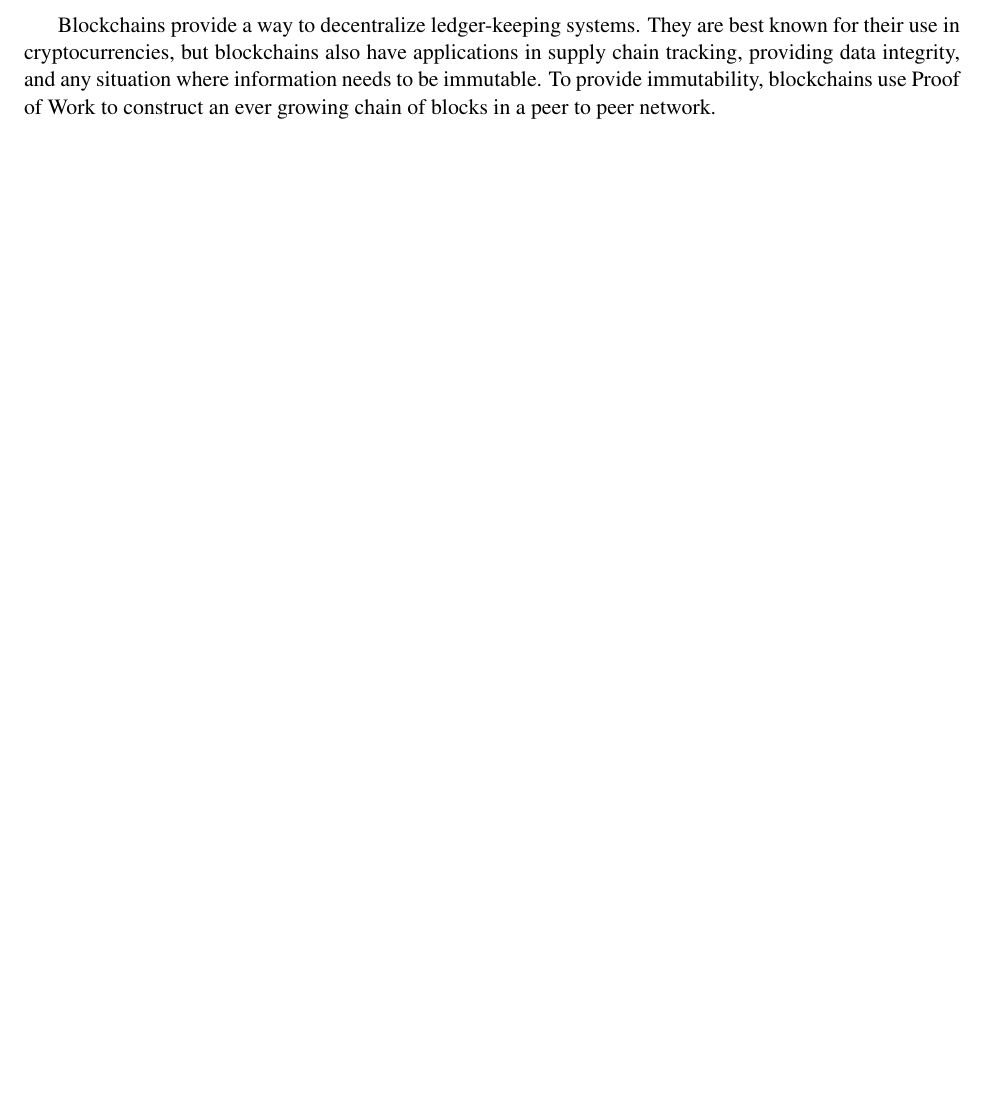
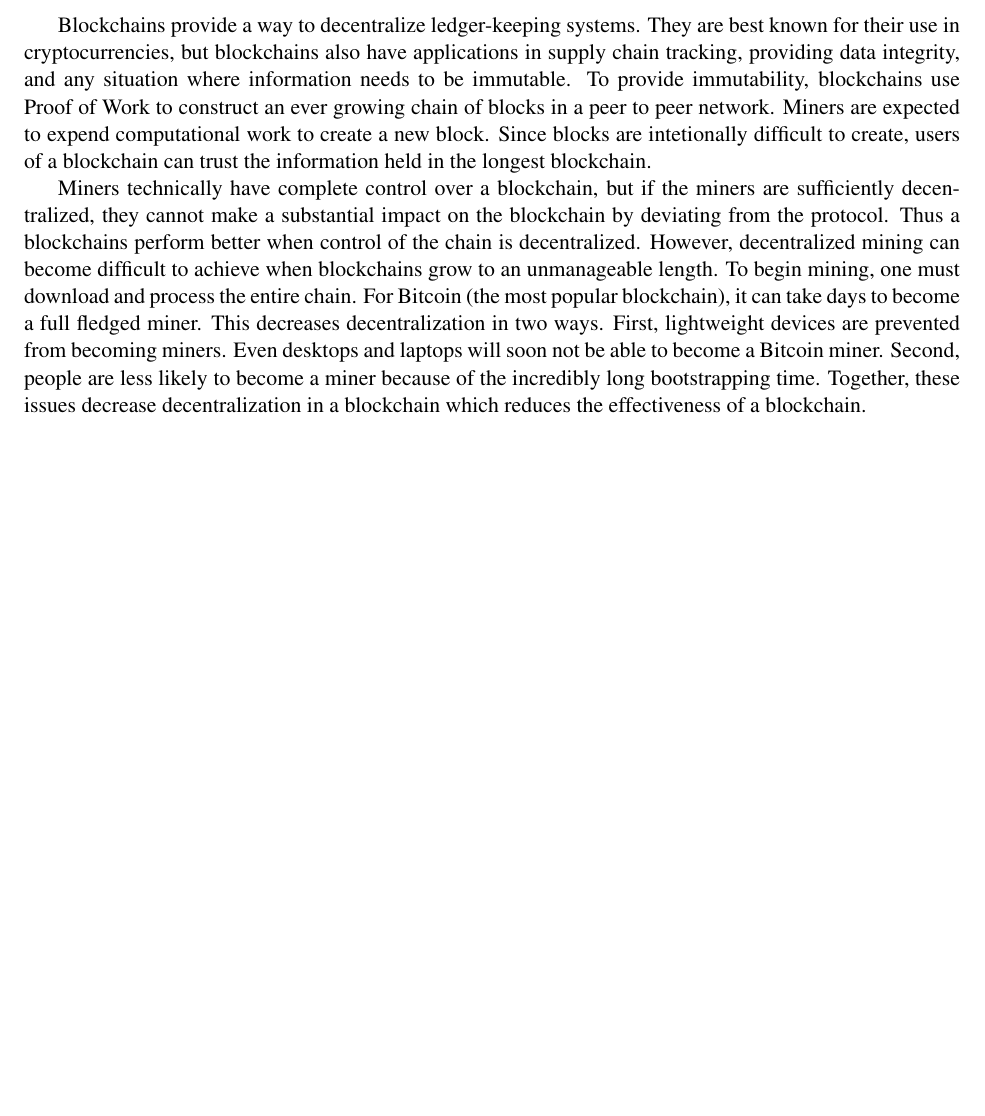
Before and after one commit to nathanstouffer/capstone, a LaTeX document (abstract/abstract.tex): part of the page, cut so that both start at the same text, the shorter picture padded with empty space. Compiled offline with LaTeX, dvips and Ghostscript.

Commit message:
continuing abstract

```diff
--- a/abstract/abstract.tex
+++ b/abstract/abstract.tex
@@ -20,8 +20,20 @@
     Blockchains provide a way to decentralize ledger-keeping systems.
     They are best known for their use in cryptocurrencies, but blockchains also have applications in supply chain tracking, providing data integrity, and any situation where information needs to be immutable.
     To provide immutability, blockchains use Proof of Work to construct an ever growing chain of blocks in a peer to peer network.
+    Miners are expected to expend computational work to create a new block.
+    Since blocks are intetionally difficult to create, users of a blockchain can trust the information held in the longest blockchain.
 
     % problem with blockchains
+    Miners technically have complete control over a blockchain, but if the miners are sufficiently decentralized, they cannot make a substantial impact on the blockchain by deviating from the protocol.
+    Thus a blockchains perform better when control of the chain is decentralized.
+    However, decentralized mining can become difficult to achieve when blockchains grow to an unmanageable length.
+    To begin mining, one must download and process the entire chain.
+    For Bitcoin (the most popular blockchain), it can take days to become a full fledged miner.
+    This decreases decentralization in two ways.
+    First, lightweight devices are prevented from becoming miners.
+    Even desktops and laptops will soon not be able to become a Bitcoin miner.
+    Second, people are less likely to become a miner because of the incredibly long bootstrapping time.
+    Together, these issues decrease decentralization in a blockchain which reduces the effectiveness of a blockchain.
 
     % idea for a solution
 
```
Also changed, not shown: abstract/abstract.pdf.
